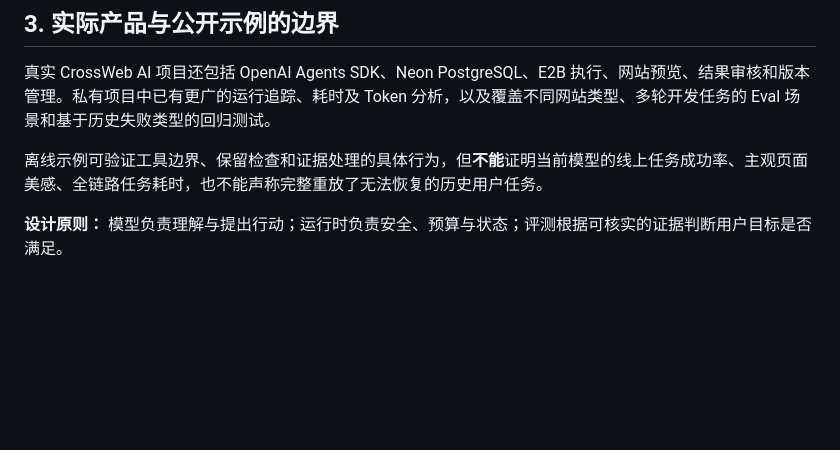
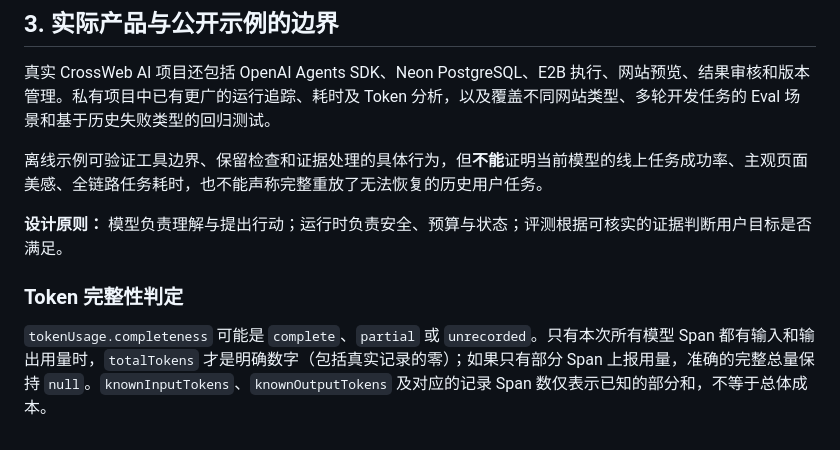
Before and after one commit to hdyrowecc/siteforge-agent-showcase, a Markdown page: docs/trace-and-eval.md, the part around the change. Drawn GitHub-style; blank space fills up the shorter version.

Commit message:
docs: document bounded execution, safe file descriptors and partial token accounting

```diff
--- a/docs/trace-and-eval.md
+++ b/docs/trace-and-eval.md
@@ -56,3 +56,7 @@ Eval 不应只检查模型是否说“完成”，也不能把自动化测试通
 离线示例可验证工具边界、保留检查和证据处理的具体行为，但**不能**证明当前模型的线上任务成功率、主观页面美感、全链路任务耗时，也不能声称完整重放了无法恢复的历史用户任务。
 
 **设计原则：** 模型负责理解与提出行动；运行时负责安全、预算与状态；评测根据可核实的证据判断用户目标是否满足。
+
+### Token 完整性判定
+
+`tokenUsage.completeness` 可能是 `complete`、`partial` 或 `unrecorded`。只有本次所有模型 Span 都有输入和输出用量时，`totalTokens` 才是明确数字（包括真实记录的零）；如果只有部分 Span 上报用量，准确的完整总量保持 `null`。`knownInputTokens`、`knownOutputTokens` 及对应的记录 Span 数仅表示已知的部分和，不等于总体成本。
```
